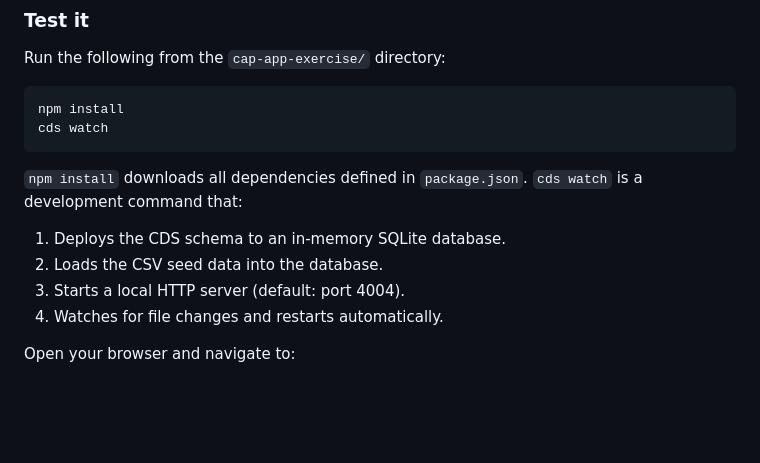
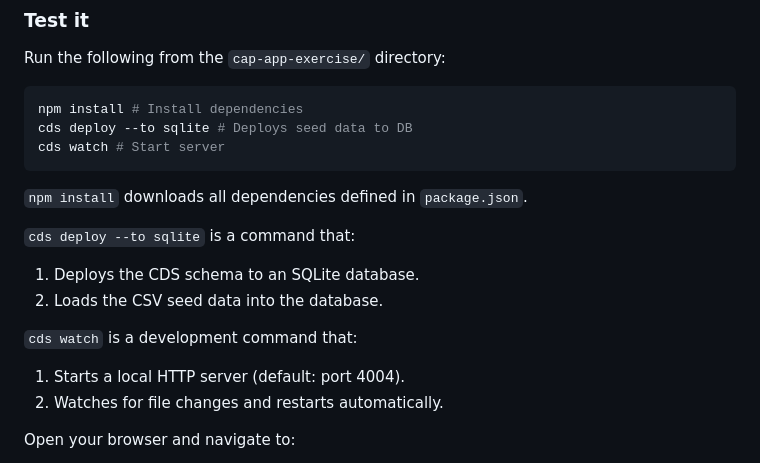
Before and after one commit to equinor/edc-removing-the-sap-from-the-sap-developer, a Markdown page: building-custom-ai/cap-app-exercise/EXERCISE.md, the part around the change. Rendered like a GitHub page; blank space fills up the shorter version.

Commit message:
update error in commands

````diff
--- a/building-custom-ai/cap-app-exercise/EXERCISE.md
+++ b/building-custom-ai/cap-app-exercise/EXERCISE.md
@@ -140,16 +140,20 @@ This is the same product catalog you used in the notebook -- 75 IT accessories w
 Run the following from the `cap-app-exercise/` directory:
 
 ```bash
-npm install
-cds watch
+npm install # Install dependencies
+cds deploy --to sqlite # Deploys seed data to DB
+cds watch # Start server
 ```
 
-`npm install` downloads all dependencies defined in `package.json`. `cds watch` is a development command that:
+`npm install` downloads all dependencies defined in `package.json`.
 
-1. Deploys the CDS schema to an in-memory SQLite database.
+`cds deploy --to sqlite` is a command that:
+1. Deploys the CDS schema to an SQLite database.
 2. Loads the CSV seed data into the database.
-3. Starts a local HTTP server (default: port 4004).
-4. Watches for file changes and restarts automatically.
+
+`cds watch` is a development command that:
+1. Starts a local HTTP server (default: port 4004).
+2. Watches for file changes and restarts automatically.
 
 Open your browser and navigate to:
 
````
